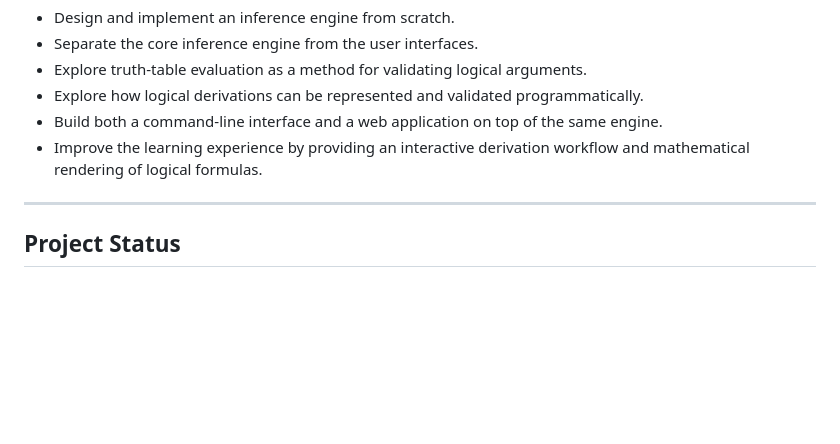
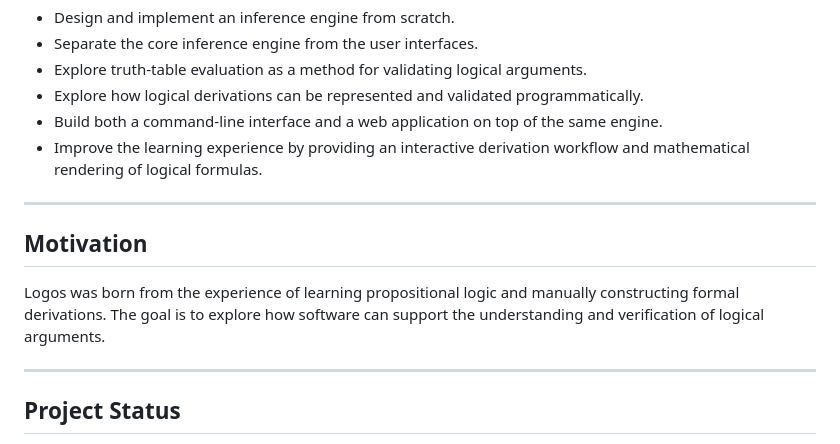
Before and after one commit to jdgambin/logos, a Markdown page: README.md, the part around the change. Drawn GitHub-style; blank space fills up the shorter version.

Commit message:
Add 'Motivation' section

```diff
--- a/README.md
+++ b/README.md
@@ -199,6 +199,12 @@ Its main goals were:
 
 ---
 
+## Motivation
+
+Logos was born from the experience of learning propositional logic and manually constructing formal derivations. The goal is to explore how software can support the understanding and verification of logical arguments.
+
+---
+
 ## Project Status
 
 Logos is an ongoing personal project. It is currently being modernized to incorporate current Python development practices, including improved documentation, automated testing, static analysis, and continuous integration while preserving the original inference engine and its behavior.
```
